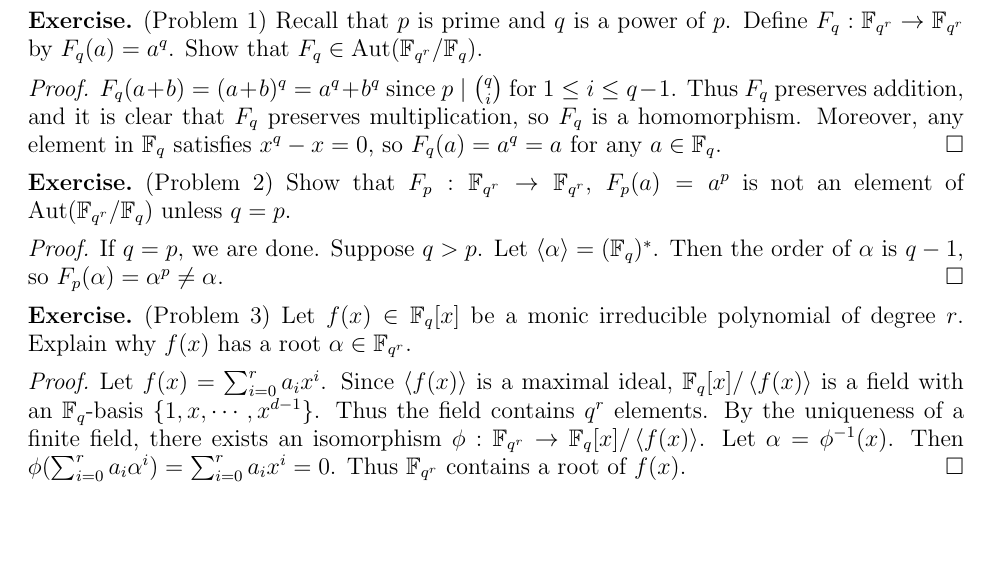
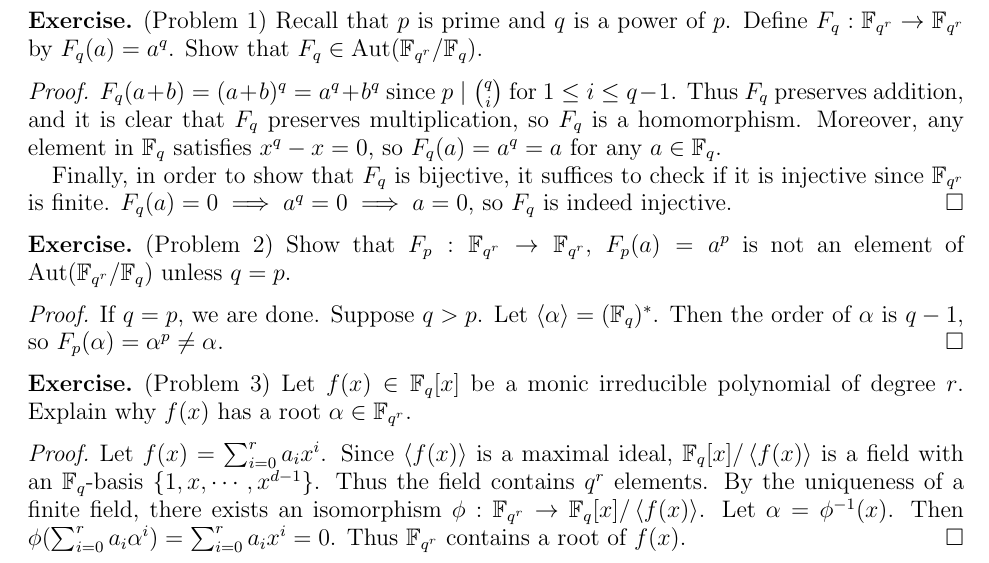
Before and after one commit to hidenori-shinohara/courses, a LaTeX paper (math601/11-6/math601-due-11-6.tex): part of page 2 of 4, cut so that both start at the same text, the shorter picture padded with empty space. Compiled offline with pdfLaTeX.

Commit message:
Prove bijectivity

```diff
--- a/math601/11-6/math601-due-11-6.tex
+++ b/math601/11-6/math601-due-11-6.tex
@@ -122,6 +122,9 @@
   $F_q(a + b) = (a + b)^q = a^q + b^q$ since $p \mid \binom{q}{i}$ for $1 \leq i \leq q - 1$.
   Thus $F_q$ preserves addition, and it is clear that $F_q$ preserves multiplication, so $F_q$ is a homomorphism.
   Moreover, any element in $\mathbb{F}_q$ satisfies $x^q - x = 0$, so $F_q(a) = a^q = a$ for any $a \in \mathbb{F}_q$.
+
+  Finally, in order to show that $F_q$ is bijective, it suffices to check if it is injective since $\mathbb{F}_{q^r}$ is finite.
+  $F_q(a) = 0 \implies a^q = 0 \implies a = 0$, so $F_q$ is indeed injective.
 \end{proof}
 
 \begin{exer}{(Problem 2)}
```
Also changed, not shown: math601/11-6/math601-due-11-6.pdf.
